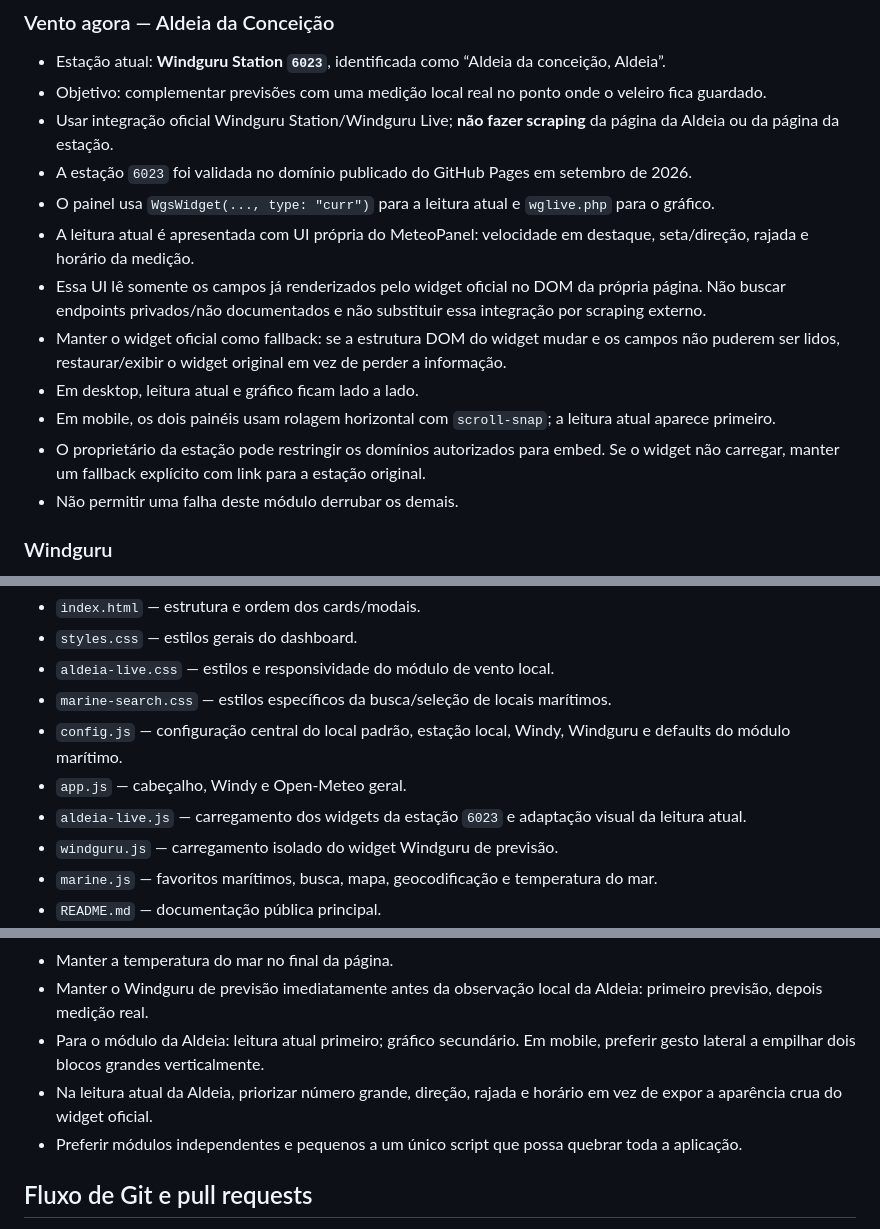
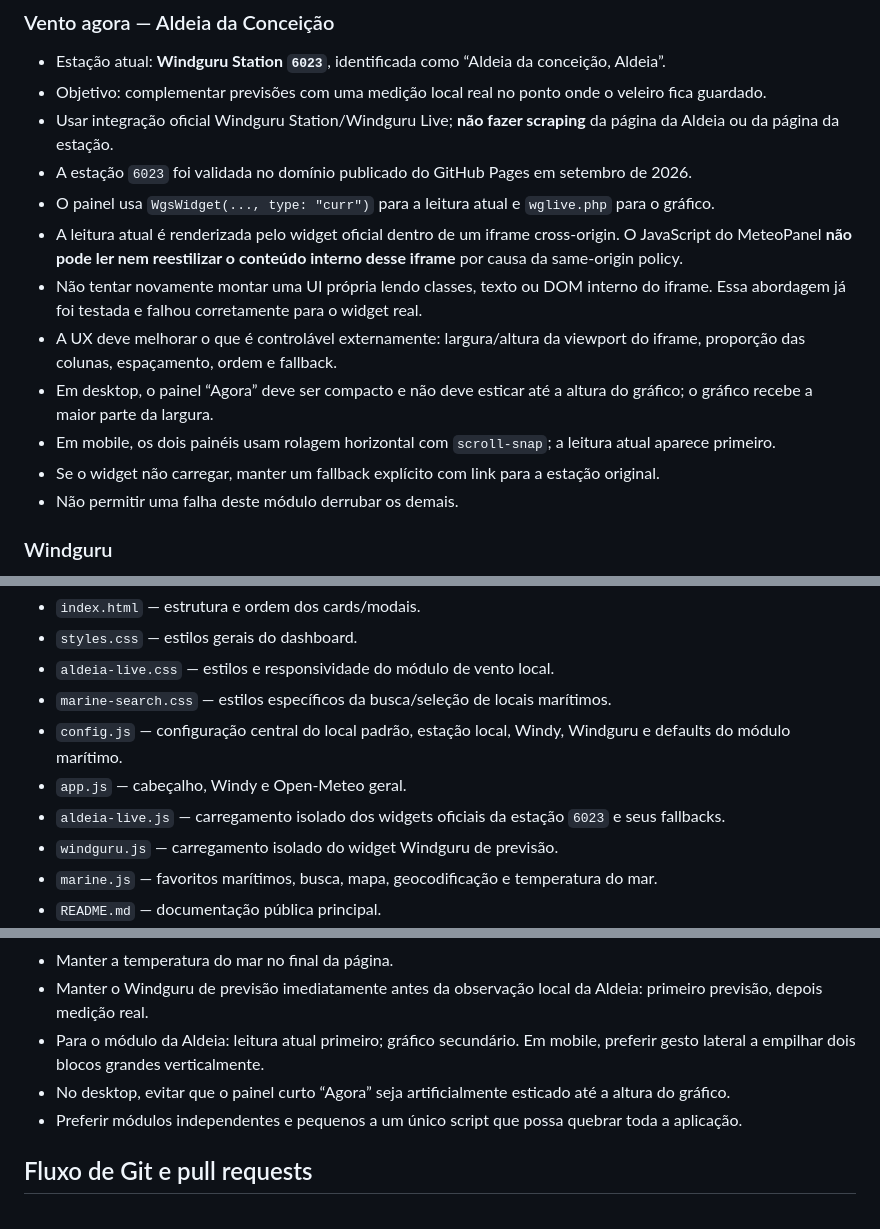
Before and after one commit to mateusaranha/meteo-panel, a Markdown page: AGENTS.md, 3 parts joined by grey strips. Drawn GitHub-style.

Commit message:
docs: record Windguru station iframe limitation

```diff
--- a/AGENTS.md
+++ b/AGENTS.md
@@ -25,12 +25,12 @@ A ordem atual dos módulos na página é intencional:
 - Usar integração oficial Windguru Station/Windguru Live; **não fazer scraping** da página da Aldeia ou da página da estação.
 - A estação `6023` foi validada no domínio publicado do GitHub Pages em setembro de 2026.
 - O painel usa `WgsWidget(..., type: "curr")` para a leitura atual e `wglive.php` para o gráfico.
-- A leitura atual é apresentada com UI própria do MeteoPanel: velocidade em destaque, seta/direção, rajada e horário da medição.
-- Essa UI lê somente os campos já renderizados pelo widget oficial no DOM da própria página. Não buscar endpoints privados/não documentados e não substituir essa integração por scraping externo.
-- Manter o widget oficial como fallback: se a estrutura DOM do widget mudar e os campos não puderem ser lidos, restaurar/exibir o widget original em vez de perder a informação.
-- Em desktop, leitura atual e gráfico ficam lado a lado.
+- A leitura atual é renderizada pelo widget oficial dentro de um iframe cross-origin. O JavaScript do MeteoPanel **não pode ler nem reestilizar o conteúdo interno desse iframe** por causa da same-origin policy.
+- Não tentar novamente montar uma UI própria lendo classes, texto ou DOM interno do iframe. Essa abordagem já foi testada e falhou corretamente para o widget real.
+- A UX deve melhorar o que é controlável externamente: largura/altura da viewport do iframe, proporção das colunas, espaçamento, ordem e fallback.
+- Em desktop, o painel “Agora” deve ser compacto e não deve esticar até a altura do gráfico; o gráfico recebe a maior parte da largura.
 - Em mobile, os dois painéis usam rolagem horizontal com `scroll-snap`; a leitura atual aparece primeiro.
-- O proprietário da estação pode restringir os domínios autorizados para embed. Se o widget não carregar, manter um fallback explícito com link para a estação original.
+- Se o widget não carregar, manter um fallback explícito com link para a estação original.
 - Não permitir uma falha deste módulo derrubar os demais.
 
 ### Windguru
@@ -81,7 +81,7 @@ Evite overengineering. Não introduza React, Vue, bundlers, npm, servidor, banco
 - `marine-search.css` — estilos específicos da busca/seleção de locais marítimos.
 - `config.js` — configuração central do local padrão, estação local, Windy, Windguru e defaults do módulo marítimo.
 - `app.js` — cabeçalho, Windy e Open-Meteo geral.
-- `aldeia-live.js` — carregamento dos widgets da estação `6023` e adaptação visual da leitura atual.
+- `aldeia-live.js` — carregamento isolado dos widgets oficiais da estação `6023` e seus fallbacks.
 - `windguru.js` — carregamento isolado do widget Windguru de previsão.
 - `marine.js` — favoritos marítimos, busca, mapa, geocodificação e temperatura do mar.
 - `README.md` — documentação pública principal.
@@ -114,7 +114,7 @@ O Nominatim público deve ser usado apenas para buscas explícitas disparadas pe
 - Manter a temperatura do mar no final da página.
 - Manter o Windguru de previsão imediatamente antes da observação local da Aldeia: primeiro previsão, depois medição real.
 - Para o módulo da Aldeia: leitura atual primeiro; gráfico secundário. Em mobile, preferir gesto lateral a empilhar dois blocos grandes verticalmente.
-- Na leitura atual da Aldeia, priorizar número grande, direção, rajada e horário em vez de expor a aparência crua do widget oficial.
+- No desktop, evitar que o painel curto “Agora” seja artificialmente esticado até a altura do gráfico.
 - Preferir módulos independentes e pequenos a um único script que possa quebrar toda a aplicação.
 
 ## Fluxo de Git e pull requests
```
